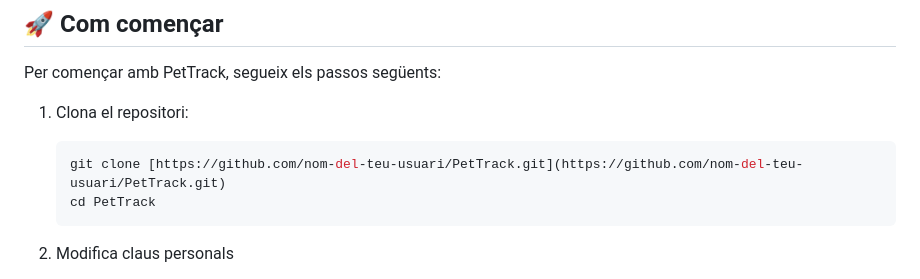
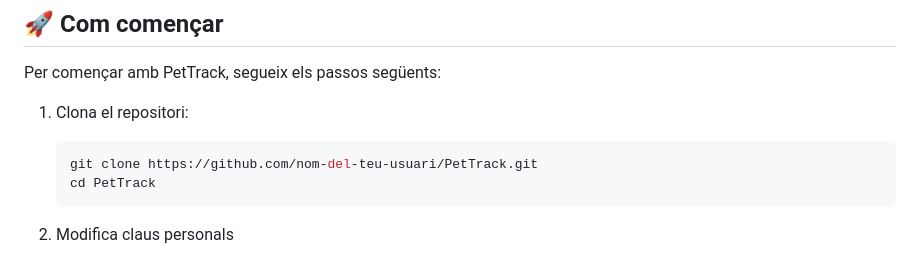
Before and after one commit to albert-ce/PetTrack, a Markdown page: README.md, the part around the change. GitHub-like rendering.

````diff
--- a/README.md
+++ b/README.md
@@ -46,7 +46,7 @@ Per començar amb PetTrack, segueix els passos següents:
 
 1.  Clona el repositori:
     ```bash
-    git clone [https://github.com/nom-del-teu-usuari/PetTrack.git](https://github.com/nom-del-teu-usuari/PetTrack.git)
+    git clone https://github.com/nom-del-teu-usuari/PetTrack.git
     cd PetTrack
     ```
 2. Modifica claus personals
````
